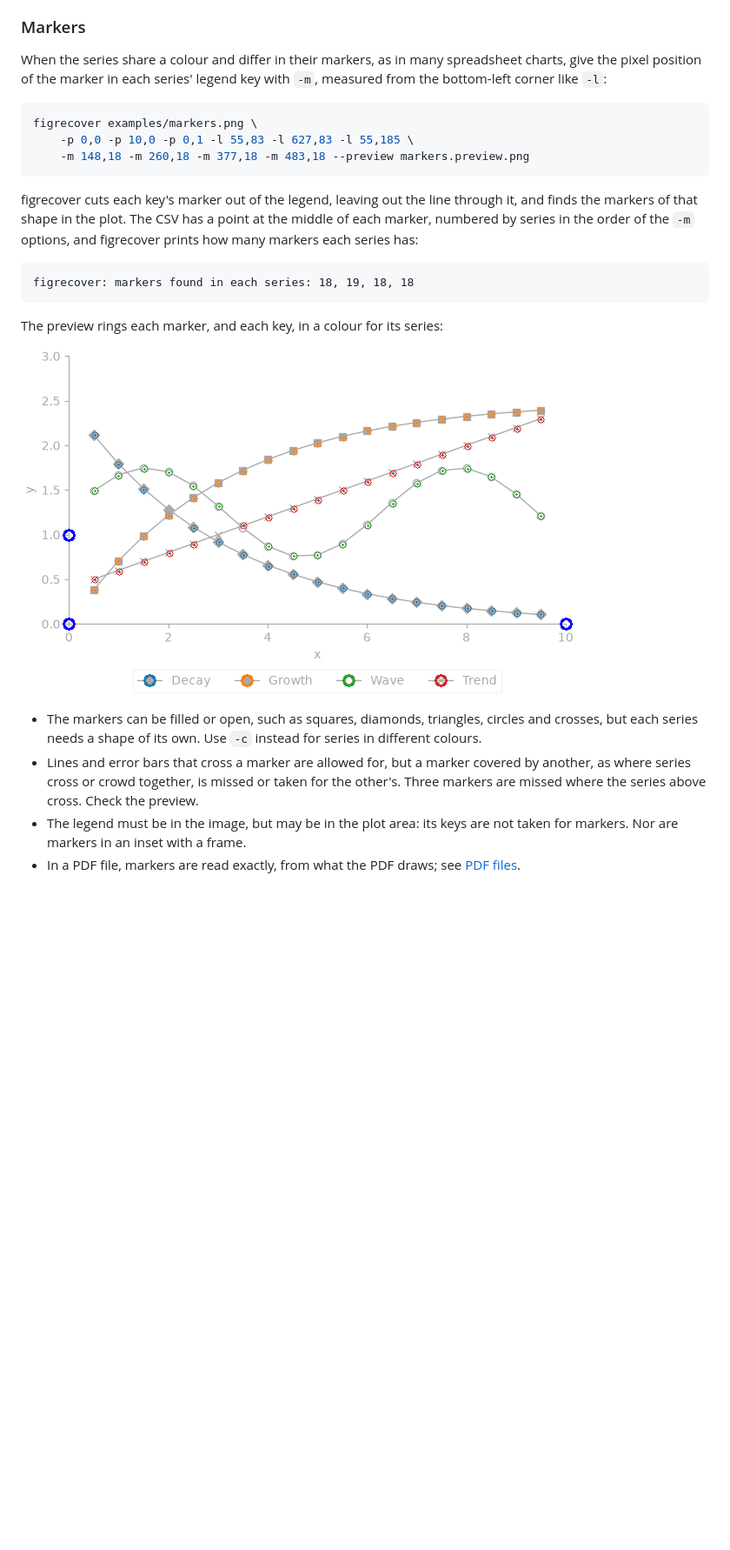
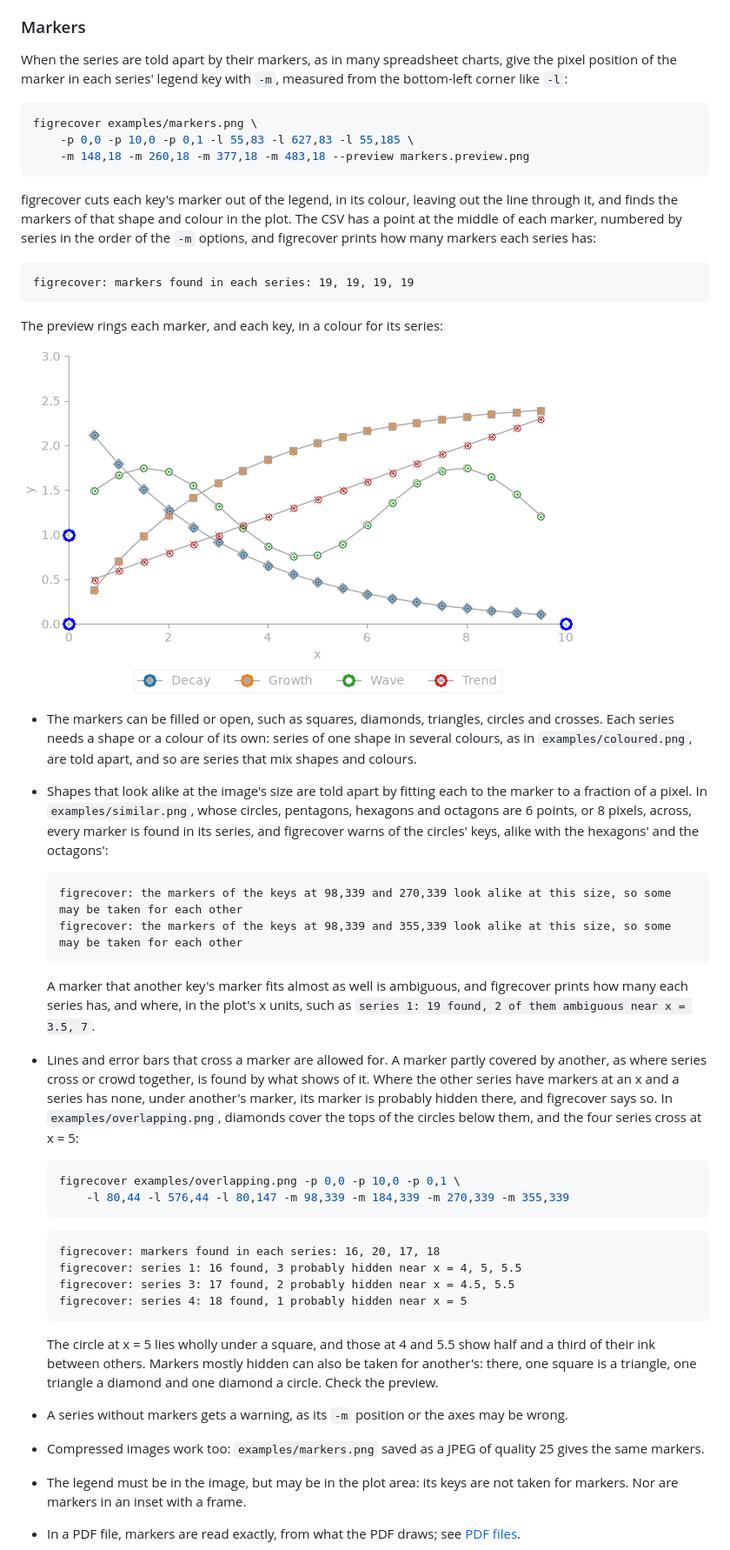
Before and after one commit to SMTG-Bham/figrecover, a Markdown page: README.md, the part around one of its changes. Shown at 87% size. GitHub-like rendering; pictures changed too: examples/markers.preview.png; blank space fills up the shorter version.

````diff
--- a/README.md
+++ b/README.md
@@ -166,9 +166,9 @@ neighbouring colours of a colour map, such as viridis, are told apart, and two
 
 ### Markers
 
-When the series share a colour and differ in their markers, as in many
-spreadsheet charts, give the pixel position of the marker in each series'
-legend key with `-m`, measured from the bottom-left corner like `-l`:
+When the series are told apart by their markers, as in many spreadsheet
+charts, give the pixel position of the marker in each series' legend key with
+`-m`, measured from the bottom-left corner like `-l`:
 
 ```bash
 figrecover examples/markers.png \
@@ -176,13 +176,14 @@ figrecover examples/markers.png \
     -m 148,18 -m 260,18 -m 377,18 -m 483,18 --preview markers.preview.png
 ```
 
-figrecover cuts each key's marker out of the legend, leaving out the line
-through it, and finds the markers of that shape in the plot. The CSV has a
-point at the middle of each marker, numbered by series in the order of the
-`-m` options, and figrecover prints how many markers each series has:
+figrecover cuts each key's marker out of the legend, in its colour, leaving
+out the line through it, and finds the markers of that shape and colour in
+the plot. The CSV has a point at the middle of each marker, numbered by series
+in the order of the `-m` options, and figrecover prints how many markers each
+series has:
 
 ```text
-figrecover: markers found in each series: 18, 19, 18, 18
+figrecover: markers found in each series: 19, 19, 19, 19
 ```
 
 The preview rings each marker, and each key, in a colour for its series:
@@ -190,12 +191,51 @@ The preview rings each marker, and each key, in a colour for its series:
 ![Four series told apart by their markers](examples/markers.preview.png)
 
 - The markers can be filled or open, such as squares, diamonds, triangles,
-  circles and crosses, but each series needs a shape of its own. Use `-c`
-  instead for series in different colours.
-- Lines and error bars that cross a marker are allowed for, but a marker
-  covered by another, as where series cross or crowd together, is missed or
-  taken for the other's. Three markers are missed where the series above
-  cross. Check the preview.
+  circles and crosses. Each series needs a shape or a colour of its own:
+  series of one shape in several colours, as in `examples/coloured.png`,
+  are told apart, and so are series that mix shapes and colours.
+- Shapes that look alike at the image's size are told apart by fitting
+  each to the marker to a fraction of a pixel. In `examples/similar.png`,
+  whose circles, pentagons, hexagons and octagons are 6 points, or 8
+  pixels, across, every marker is found in its series, and figrecover warns
+  of the circles' keys, alike with the hexagons' and the octagons':
+
+  ```text
+  figrecover: the markers of the keys at 98,339 and 270,339 look alike at this size, so some may be taken for each other
+  figrecover: the markers of the keys at 98,339 and 355,339 look alike at this size, so some may be taken for each other
+  ```
+
+  A marker that another key's marker fits almost as well is ambiguous, and
+  figrecover prints how many each series has, and where, in the plot's x
+  units, such as `series 1: 19 found, 2 of them ambiguous near x = 3.5, 7`.
+- Lines and error bars that cross a marker are allowed for. A marker partly
+  covered by another, as where series cross or crowd together, is found by
+  what shows of it. Where the other series have markers at an x and a
+  series has none, under another's marker, its marker is probably hidden
+  there, and figrecover says so. In `examples/overlapping.png`, diamonds
+  cover the tops of the circles below them, and the four series cross at
+  x = 5:
+
+  ```bash
+  figrecover examples/overlapping.png -p 0,0 -p 10,0 -p 0,1 \
+      -l 80,44 -l 576,44 -l 80,147 -m 98,339 -m 184,339 -m 270,339 -m 355,339
+  ```
+
+  ```text
+  figrecover: markers found in each series: 16, 20, 17, 18
+  figrecover: series 1: 16 found, 3 probably hidden near x = 4, 5, 5.5
+  figrecover: series 3: 17 found, 2 probably hidden near x = 4.5, 5.5
+  figrecover: series 4: 18 found, 1 probably hidden near x = 5
+  ```
+
+  The circle at x = 5 lies wholly under a square, and those at 4 and 5.5
+  show half and a third of their ink between others. Markers mostly hidden
+  can also be taken for another's: there, one square is a triangle, one
+  triangle a diamond and one diamond a circle. Check the preview.
+- A series without markers gets a warning, as its `-m` position or the axes
+  may be wrong.
+- Compressed images work too: `examples/markers.png` saved as a JPEG of
+  quality 25 gives the same markers.
 - The legend must be in the image, but may be in the plot area: its keys are
   not taken for markers. Nor are markers in an inset with a frame.
 - In a PDF file, markers are read exactly, from what the PDF draws; see
````
Also changed, not shown: other parts of README.md (+54 -14 lines), CHANGELOG.md (+10 -0 lines).
